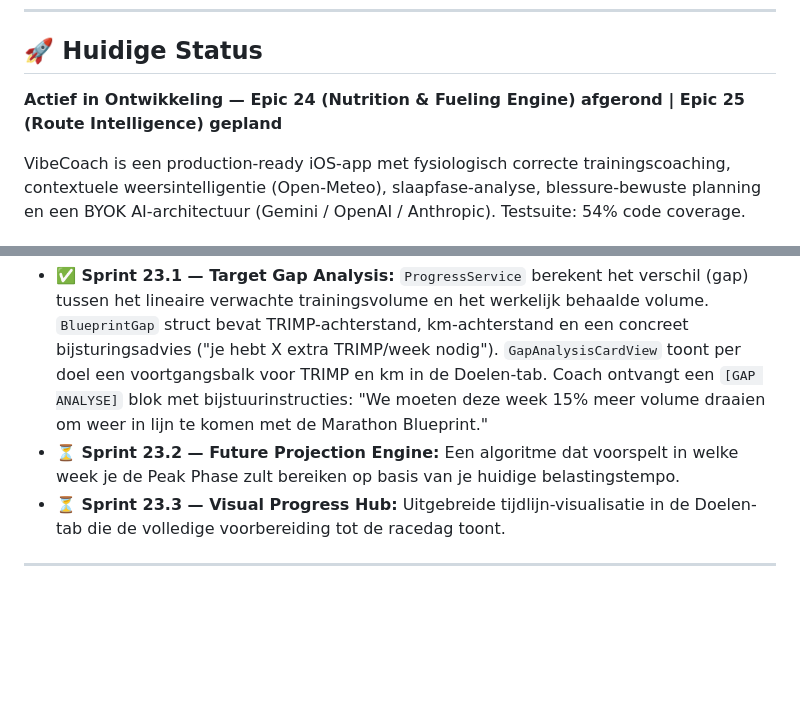
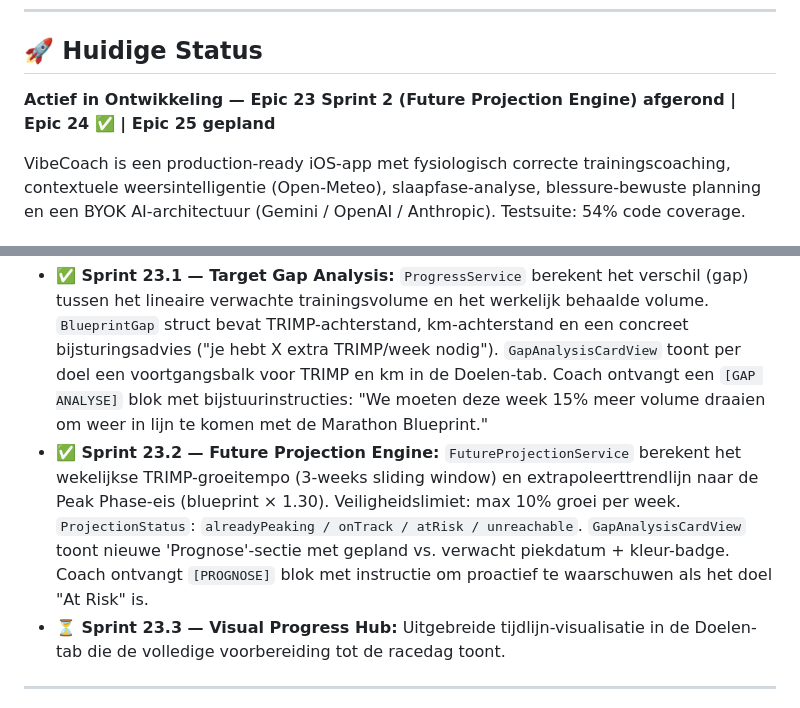
Before and after one commit to markclausing/vibecoach, a Markdown page: README.md, 2 parts joined by grey strips. Rendered like a GitHub page; blank space fills up the shorter version.

Commit message:
docs: README bijgewerkt — Sprint 23.2 afgerond
Co-Authored-By: Claude Sonnet 4.6 <noreply@anthropic.com>

```diff
--- a/README.md
+++ b/README.md
@@ -5,7 +5,7 @@ Een iOS-app (gebouwd met SwiftUI) die fungeert als een persoonlijke, slimme fitn
 ---
 
 ## 🚀 Huidige Status
-**Actief in Ontwikkeling — Epic 24 (Nutrition & Fueling Engine) afgerond | Epic 25 (Route Intelligence) gepland**
+**Actief in Ontwikkeling — Epic 23 Sprint 2 (Future Projection Engine) afgerond | Epic 24 ✅ | Epic 25 gepland**
 
 VibeCoach is een production-ready iOS-app met fysiologisch correcte trainingscoaching, contextuele weersintelligentie (Open-Meteo), slaapfase-analyse, blessure-bewuste planning en een BYOK AI-architectuur (Gemini / OpenAI / Anthropic). Testsuite: 54% code coverage.
 
@@ -155,7 +155,7 @@ De coach gaat mee de training in — real-time begeleiding tijdens de workout ze
 De app maakt de lange-termijn voorbereiding inzichtelijk — niet alleen wat je nú doet, maar of je op koers ligt voor de grote dag.
 
 * **✅ Sprint 23.1 — Target Gap Analysis:** `ProgressService` berekent het verschil (gap) tussen het lineaire verwachte trainingsvolume en het werkelijk behaalde volume. `BlueprintGap` struct bevat TRIMP-achterstand, km-achterstand en een concreet bijsturingsadvies ("je hebt X extra TRIMP/week nodig"). `GapAnalysisCardView` toont per doel een voortgangsbalk voor TRIMP en km in de Doelen-tab. Coach ontvangt een `[GAP ANALYSE]` blok met bijstuurinstructies: "We moeten deze week 15% meer volume draaien om weer in lijn te komen met de Marathon Blueprint."
-* **⏳ Sprint 23.2 — Future Projection Engine:** Een algoritme dat voorspelt in welke week je de Peak Phase zult bereiken op basis van je huidige belastingstempo.
+* **✅ Sprint 23.2 — Future Projection Engine:** `FutureProjectionService` berekent het wekelijkse TRIMP-groeitempo (3-weeks sliding window) en extrapoleerttrendlijn naar de Peak Phase-eis (blueprint × 1.30). Veiligheidslimiet: max 10% groei per week. `ProjectionStatus`: `alreadyPeaking / onTrack / atRisk / unreachable`. `GapAnalysisCardView` toont nieuwe 'Prognose'-sectie met gepland vs. verwacht piekdatum + kleur-badge. Coach ontvangt `[PROGNOSE]` blok met instructie om proactief te waarschuwen als het doel "At Risk" is.
 * **⏳ Sprint 23.3 — Visual Progress Hub:** Uitgebreide tijdlijn-visualisatie in de Doelen-tab die de volledige voorbereiding tot de racedag toont.
 
 ---
```
